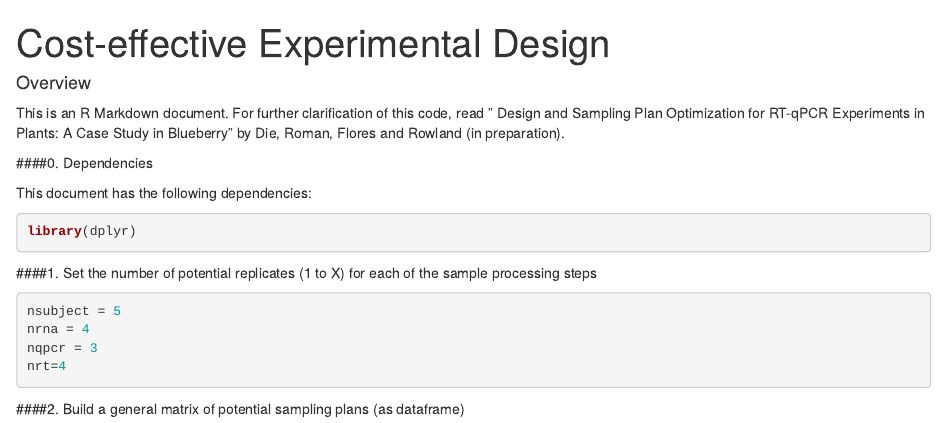
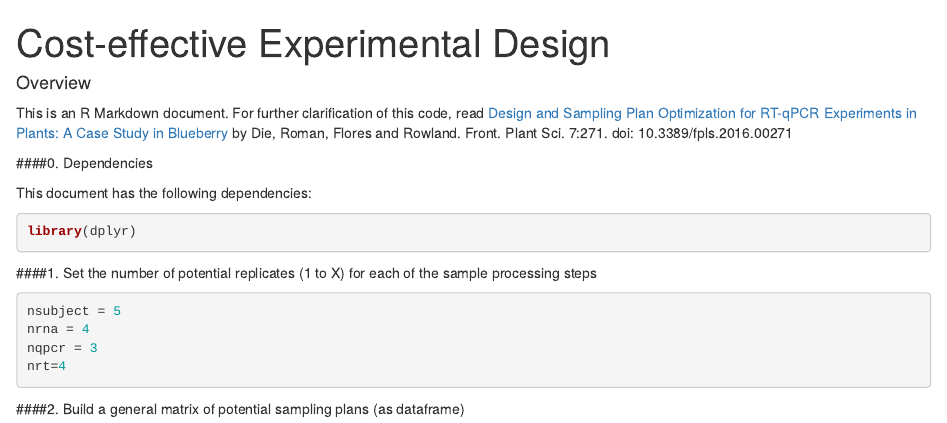
Before and after one commit to jdieramon/BlueberryProject, an R Markdown document (Optimal Plan/optimal Plan.Rmd): the page in a window 1100 px wide, from its top. Rendered offline with R 4.5, knitr and Pandoc, with nearby package versions.

Commit message:
link paper

```diff
--- a/Optimal Plan/optimal Plan.Rmd
+++ b/Optimal Plan/optimal Plan.Rmd
@@ -5,7 +5,7 @@ output: html_document
 
 #### Overview
 
-This is an R Markdown document. For further clarification of this code, read " Design and Sampling Plan Optimization for RT-qPCR Experiments in Plants: A Case Study in Blueberry" by Die, Roman, Flores and Rowland (in preparation).
+This is an R Markdown document. For further clarification of this code, read [Design and Sampling Plan Optimization for RT-qPCR Experiments in Plants: A Case Study in Blueberry](http://journal.frontiersin.org/article/10.3389/fpls.2016.00271/full#) by Die, Roman, Flores and Rowland. Front. Plant Sci. 7:271. doi: 10.3389/fpls.2016.00271
 
 ####0. Dependencies
 
```
